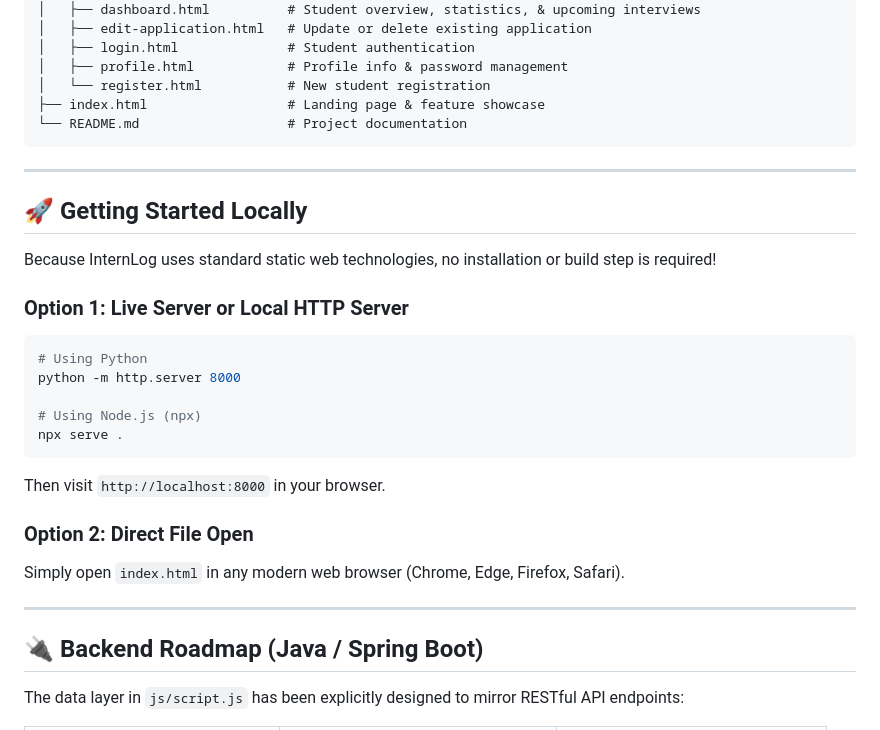
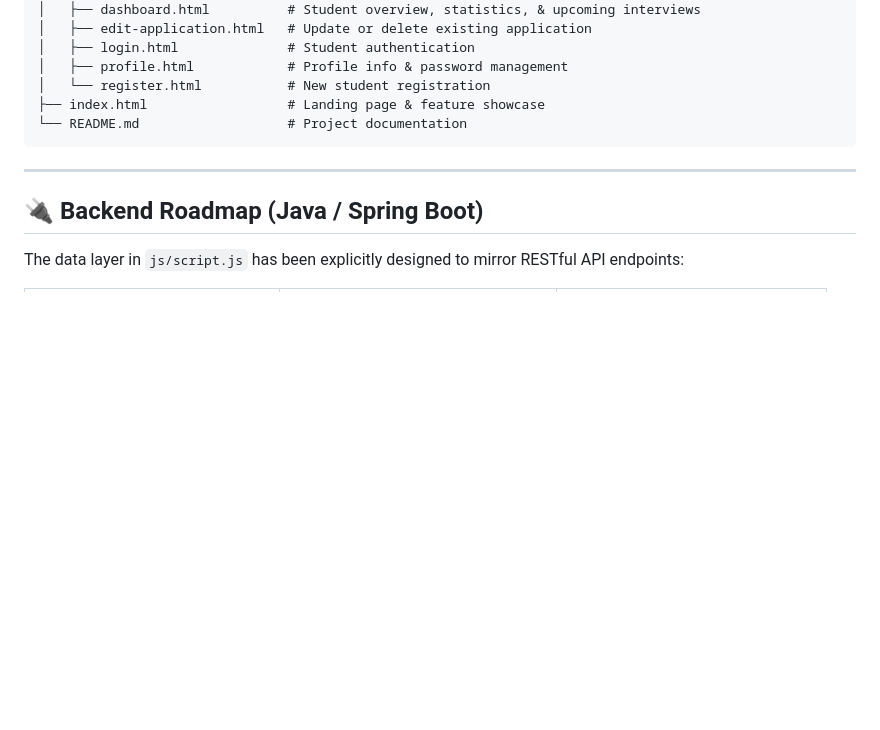
Before and after one commit to ClashLex/InternLog, a Markdown page: README.md, the part around the change. Rendered like a GitHub page; blank space fills up the shorter version.

````diff
--- a/README.md
+++ b/README.md
@@ -77,25 +77,6 @@ InternLog/
 
 ---
 
-## 🚀 Getting Started Locally
-
-Because InternLog uses standard static web technologies, no installation or build step is required!
-
-### Option 1: Live Server or Local HTTP Server
-```bash
-# Using Python
-python -m http.server 8000
-
-# Using Node.js (npx)
-npx serve .
-```
-Then visit `http://localhost:8000` in your browser.
-
-### Option 2: Direct File Open
-Simply open `index.html` in any modern web browser (Chrome, Edge, Firefox, Safari).
-
----
-
 ## 🔌 Backend Roadmap (Java / Spring Boot)
 
 The data layer in `js/script.js` has been explicitly designed to mirror RESTful API endpoints:
````
